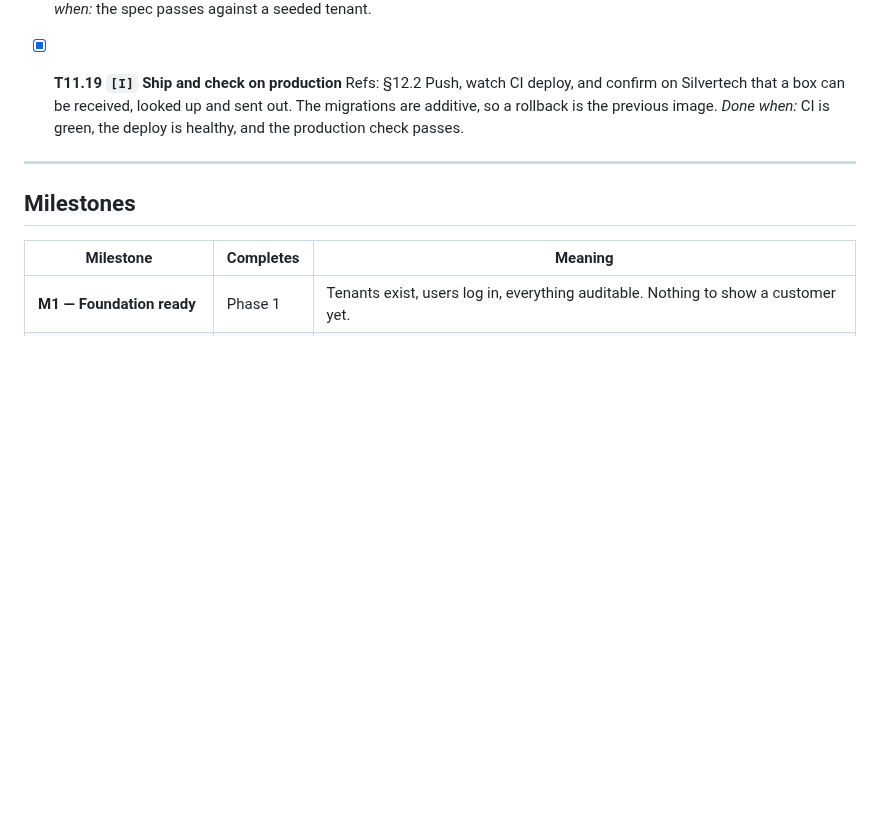
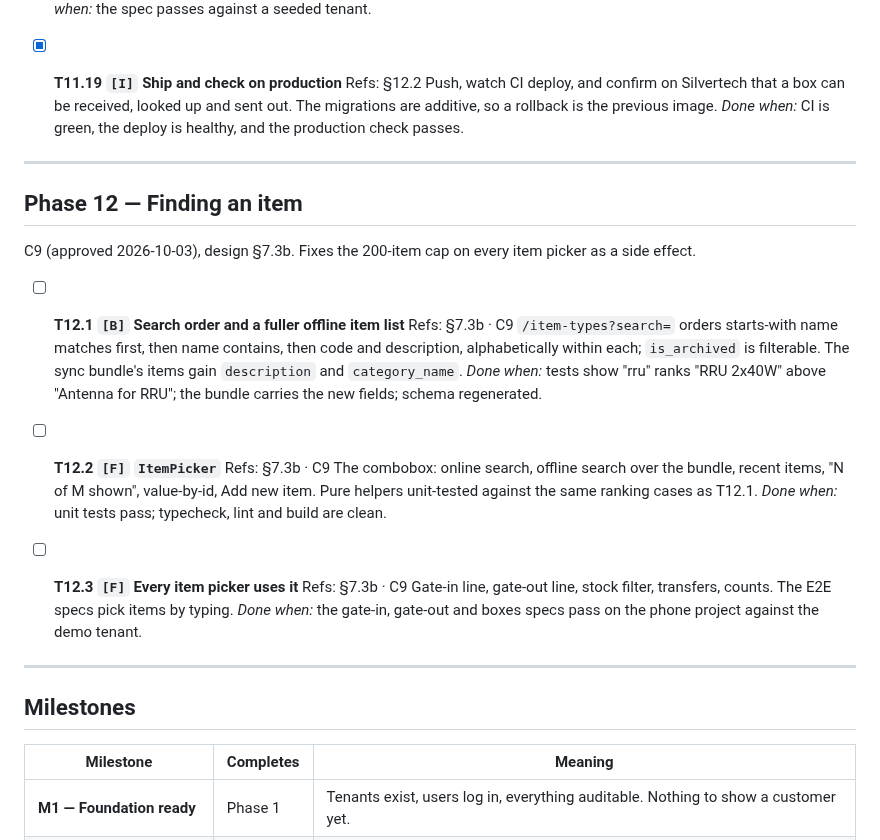
Before and after one commit to AmbeyiBrian/yardflow, a Markdown page: docs/03-tasks.md, the part around the change. Drawn GitHub-style; blank space fills up the shorter version.

```diff
--- a/docs/03-tasks.md
+++ b/docs/03-tasks.md
@@ -1373,6 +1373,32 @@ builds on it. Everything else is additive — new tables, new optional fields, n
 
 ---
 
+## Phase 12 — Finding an item
+
+C9 (approved 2026-10-03), design §7.3b. Fixes the 200-item cap on every item picker as a side effect.
+
+- [ ] **T12.1 `[B]` Search order and a fuller offline item list**
+  Refs: §7.3b · C9
+  `/item-types?search=` orders starts-with name matches first, then name contains, then code and
+  description, alphabetically within each; `is_archived` is filterable. The sync bundle's items gain
+  `description` and `category_name`.
+  *Done when:* tests show "rru" ranks "RRU 2x40W" above "Antenna for RRU"; the bundle carries the
+  new fields; schema regenerated.
+
+- [ ] **T12.2 `[F]` `ItemPicker`**
+  Refs: §7.3b · C9
+  The combobox: online search, offline search over the bundle, recent items, "N of M shown",
+  value-by-id, Add new item. Pure helpers unit-tested against the same ranking cases as T12.1.
+  *Done when:* unit tests pass; typecheck, lint and build are clean.
+
+- [ ] **T12.3 `[F]` Every item picker uses it**
+  Refs: §7.3b · C9
+  Gate-in line, gate-out line, stock filter, transfers, counts. The E2E specs pick items by typing.
+  *Done when:* the gate-in, gate-out and boxes specs pass on the phone project against the demo
+  tenant.
+
+---
+
 ## Milestones
 
 | Milestone | Completes | Meaning |
```
Also changed, not shown: docs/01-requirements.md (+19 -0 lines), docs/02-design.md (+24 -0 lines).
